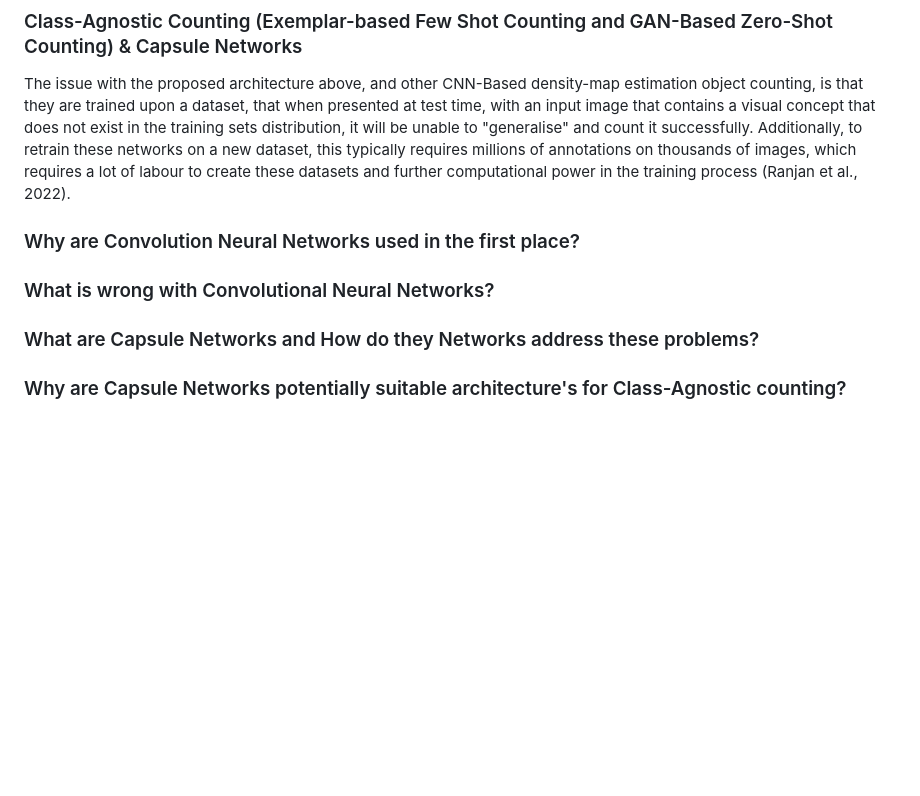
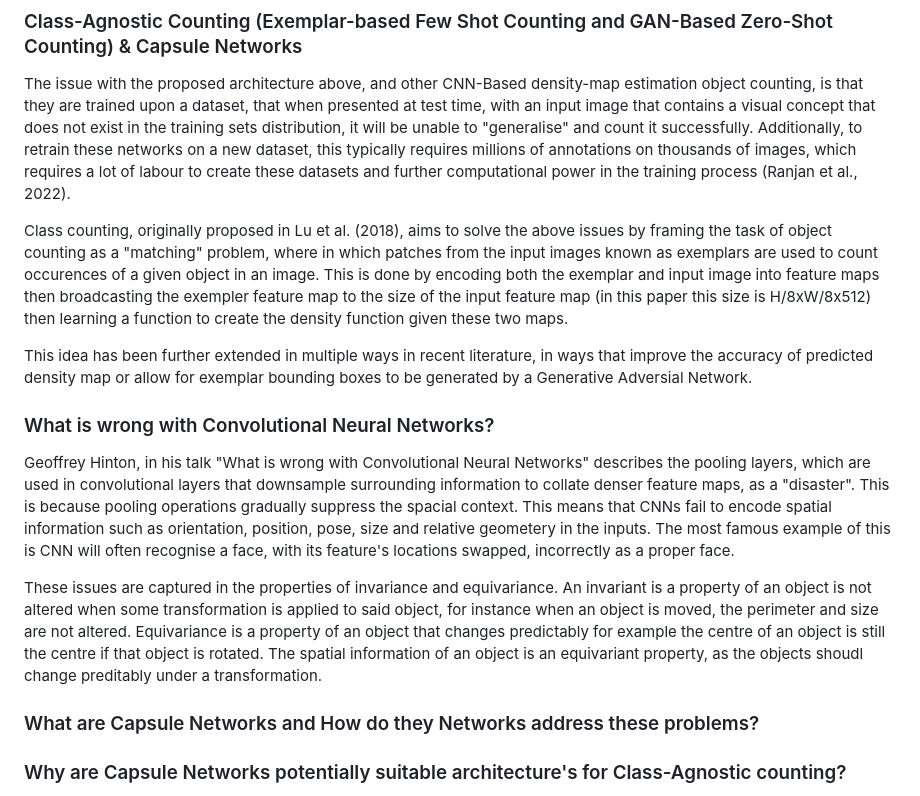
Before and after one commit to FergusSteel/CountingWithConvNets, a Markdown page: proposal.md, the part around the change. Drawn GitHub-style; blank space fills up the shorter version.

Commit message:
Wrote more proposal

```diff
--- a/proposal.md
+++ b/proposal.md
@@ -27,10 +27,16 @@ Convolutional Neural Networks are able to achieve state-of-the-art results in ob
 
 The issue with the proposed architecture above, and other CNN-Based density-map estimation object counting, is that they are trained upon a dataset, that when presented at test time, with an input image that contains a visual concept that does not exist in the training sets distribution, it will be unable to "generalise" and count it successfully. Additionally, to retrain these networks on a new dataset, this typically requires millions of annotations on thousands of images, which requires a lot of labour to create these datasets and further computational power in the training process (Ranjan et al., 2022).
 
+Class counting, originally proposed in Lu et al. (2018), aims to solve the above issues by framing the task of object counting as a "matching" problem, where in which patches from the input images known as exemplars are used to count occurences of a given object in an image. This is done by encoding both the exemplar and input image into feature maps then broadcasting the exempler feature map to the size of the input feature map (in this paper this size is H/8xW/8x512) then learning a function to create the density function given these two maps.
 
-### Why are Convolution Neural Networks used in the first place?
+This idea has been further extended in multiple ways in recent literature, in ways that improve the accuracy of predicted density map or allow for exemplar bounding boxes to be generated by a Generative Adversial Network.
+
 
 ### What is wrong with Convolutional Neural Networks?
+
+Geoffrey Hinton, in his talk "What is wrong with Convolutional Neural Networks" describes the pooling layers, which are used in convolutional layers that downsample surrounding information to collate denser feature maps, as a "disaster". This is because pooling operations gradually suppress the spacial context. This means that CNNs fail to encode spatial information such as orientation, position, pose, size and relative geometery in the inputs. The most famous example of this is CNN will often recognise a face, with its feature's locations swapped, incorrectly as a proper face.
+
+These issues are captured in the properties of invariance and equivariance. An invariant is a property of an object is not altered when some transformation is applied to said object, for instance when an object is moved, the perimeter and size are not altered. Equivariance is a property of an object that changes predictably for example the centre of an object is still the centre if that object is rotated. The spatial information of an object is an equivariant property, as the objects shoudl change preditably under a transformation.
 
 ### What are Capsule Networks and How do they Networks address these problems?
 
```
Also changed, not shown: papers.md (+1 -1 lines).
